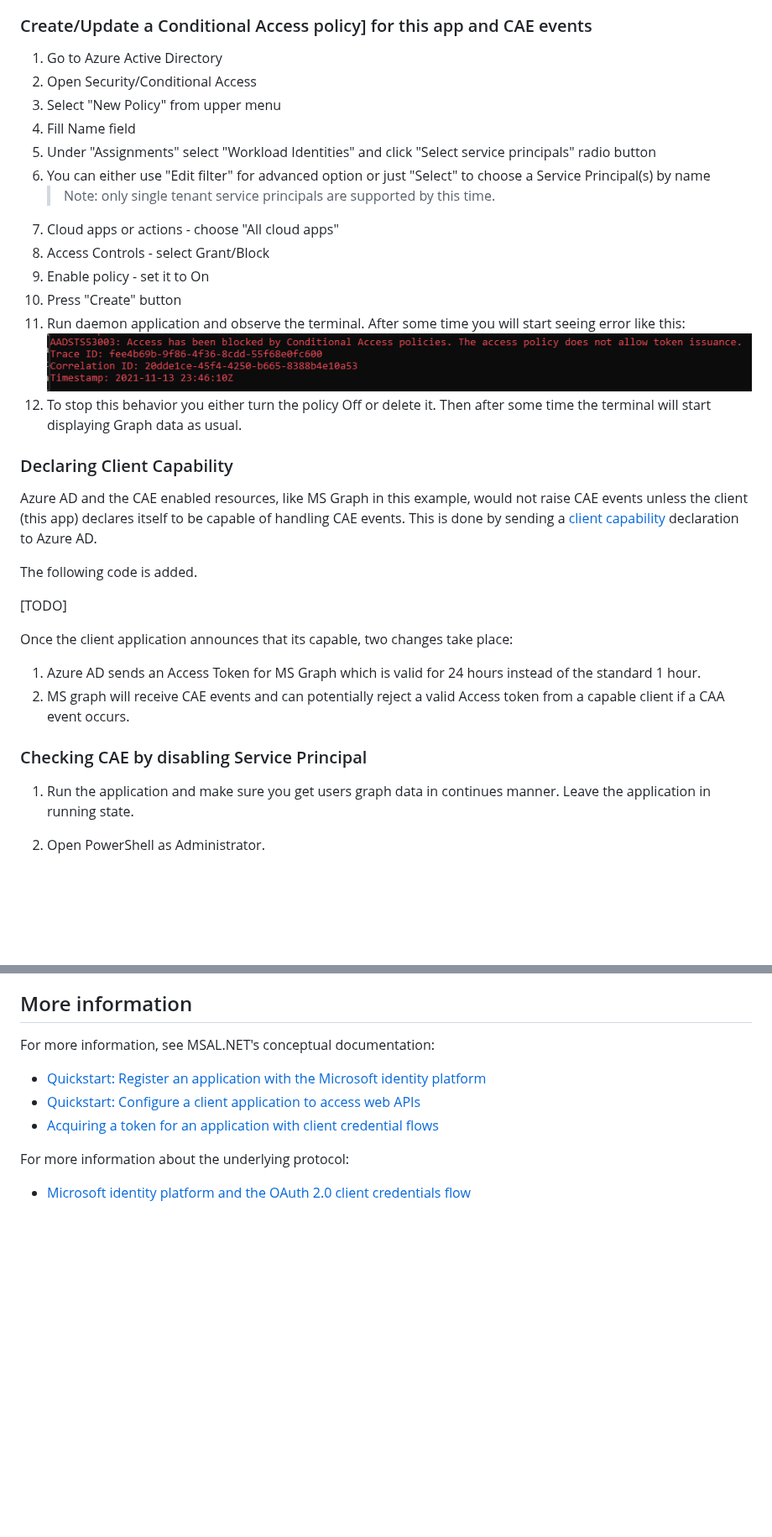
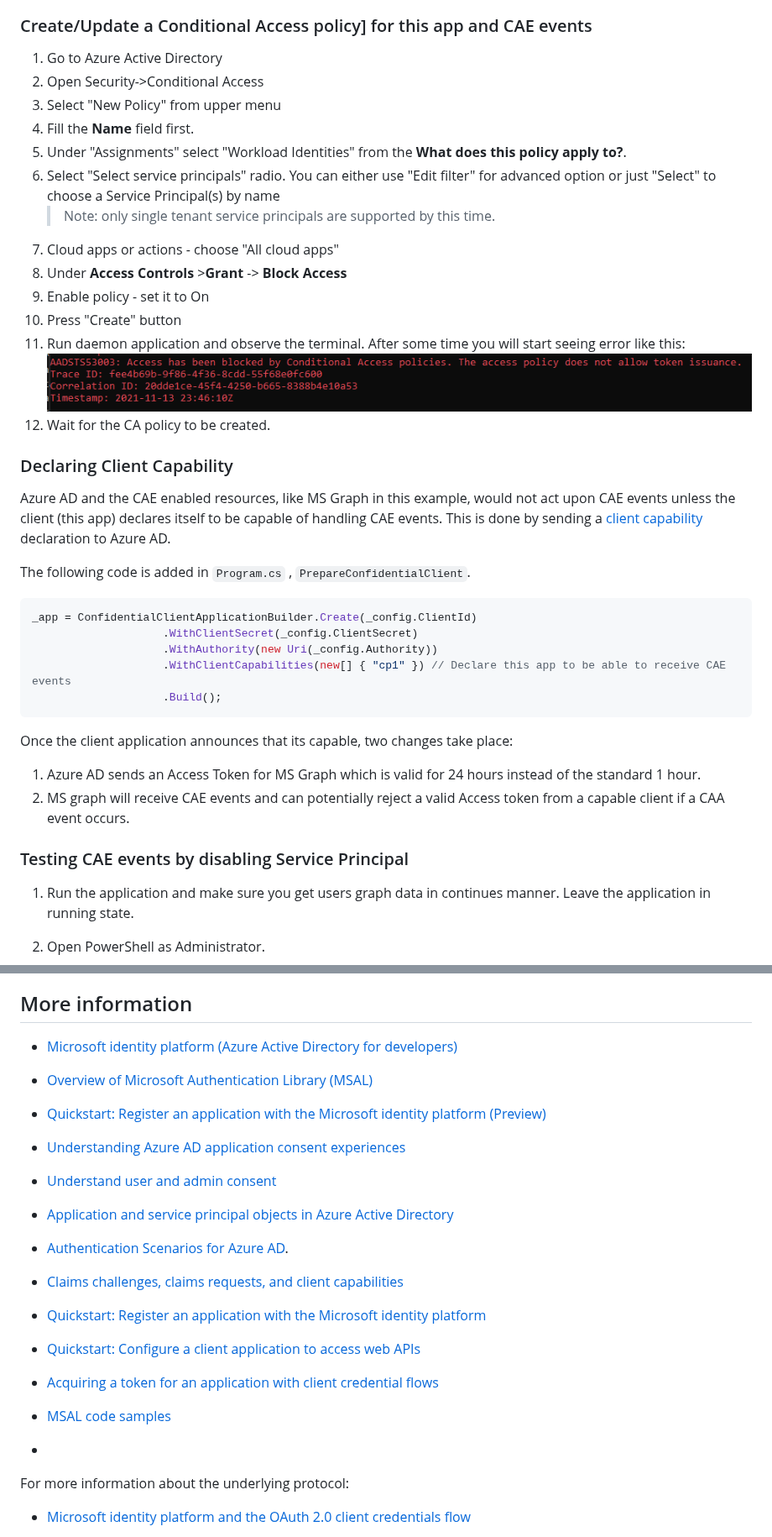
Before and after one commit to Azure-Samples/ms-identity-dotnetcore-daemon-graph-cae, a Markdown page: README.md, 2 parts joined by grey strips. Shown at 84% size. GitHub-like rendering; blank space fills up the shorter version.

````diff
--- a/README.md
+++ b/README.md
@@ -185,34 +183,40 @@ Start the application, it will display the users in the tenant.
 ### Create/Update a Conditional Access policy] for this app and CAE events
 
 1. Go to Azure Active Directory
-1. Open Security/Conditional Access
+1. Open Security->Conditional Access
 1. Select "New Policy" from upper menu
-1. Fill Name field
-1. Under "Assignments" select "Workload Identities" and click "Select service principals" radio button
-1. You can either use "Edit filter" for advanced option or just "Select" to choose a Service Principal(s) by name
+1. Fill the **Name** field first.
+1. Under "Assignments" select "Workload Identities" from the **What does this policy apply to?**.
+1. Select "Select service principals" radio. You can either use "Edit filter" for advanced option or just "Select" to choose a Service Principal(s) by name
    > Note: only single tenant service principals are supported by this time.
 1. Cloud apps or actions - choose "All cloud apps"
-1. Access Controls - select Grant/Block
+1. Under **Access Controls** >**Grant** -> **Block Access**
 1. Enable policy - set it to On
 1. Press "Create" button
 1. Run daemon application and observe the terminal. After some time you will start seeing error like this: ![policy-blocking-error](./ReadmeFiles/access-policy-blocking.png)
-1. To stop this behavior you either turn the policy Off or delete it. Then after some time the terminal will start displaying Graph data as usual.
+1. Wait for the CA policy to be created.
 
 ### Declaring Client Capability
 
-Azure AD and the CAE enabled resources, like MS Graph in this example, would not raise CAE events unless the client (this app) declares itself to be capable of handling CAE events.
+Azure AD and the CAE enabled resources, like MS Graph in this example, would not act upon CAE events unless the client (this app) declares itself to be capable of handling CAE events.
 This is done by sending a [client capability](https://docs.microsoft.com/azure/active-directory/develop/claims-challenge#client-capabilities) declaration to Azure AD.
 
-The following code is added.
+The following code is added in `Program.cs` , `PrepareConfidentialClient`.
 
-[TODO]
+```CSharp
+_app = ConfidentialClientApplicationBuilder.Create(_config.ClientId)
+                    .WithClientSecret(_config.ClientSecret)
+                    .WithAuthority(new Uri(_config.Authority))
+                    .WithClientCapabilities(new[] { "cp1" }) // Declare this app to be able to receive CAE events
+                    .Build();
+```
 
 Once the client application announces that its capable, two changes take place:
 
 1. Azure AD sends an Access Token for MS Graph which is valid for 24 hours instead of the standard 1 hour.
 1. MS graph will receive CAE events and can potentially reject a valid Access token from a capable client if a CAA event occurs.
 
-### Checking CAE by disabling Service Principal
+### Testing CAE events by disabling Service Principal
 
 1. Run the application and make sure you get users graph data in continues manner. Leave the application in running state.
 1. Open PowerShell as Administrator.
@@ -338,12 +352,20 @@ This project has adopted the [Microsoft Open Source Code of Conduct](https://ope
 
 ## More information
 
-For more information, see MSAL.NET's conceptual documentation:
+- [Microsoft identity platform (Azure Active Directory for developers)](https://docs.microsoft.com/azure/active-directory/develop/)
+- [Overview of Microsoft Authentication Library (MSAL)](https://docs.microsoft.com/azure/active-directory/develop/msal-overview)
+- [Quickstart: Register an application with the Microsoft identity platform (Preview)](https://docs.microsoft.com/azure/active-directory/develop/quickstart-register-app)
+- [Understanding Azure AD application consent experiences](https://docs.microsoft.com/azure/active-directory/develop/application-consent-experience)
+- [Understand user and admin consent](https://docs.microsoft.com/azure/active-directory/develop/howto-convert-app-to-be-multi-tenant#understand-user-and-admin-consent)
+- [Application and service principal objects in Azure Active Directory](https://docs.microsoft.com/azure/active-directory/develop/app-objects-and-service-principals)
+- [Authentication Scenarios for Azure AD](https://docs.microsoft.com/azure/active-directory/develop/authentication-flows-app-scenarios).
+- [Claims challenges, claims requests, and client capabilities](https://docs.microsoft.com/azure/active-directory/develop/claims-challenge)
 
 - [Quickstart: Register an application with the Microsoft identity platform](https://docs.microsoft.com/azure/active-directory/develop/quickstart-register-app)
 - [Quickstart: Configure a client application to access web APIs](https://docs.microsoft.com/azure/active-directory/develop/quickstart-configure-app-access-web-apis)
 - [Acquiring a token for an application with client credential flows](https://aka.ms/msal-net-client-credentials)
-
+- [MSAL code samples](https://aka.ms/aadcodesamples)
+-
 For more information about the underlying protocol:
 
 - [Microsoft identity platform and the OAuth 2.0 client credentials flow](https://docs.microsoft.com/azure/active-directory/develop/v2-oauth2-client-creds-grant-flow)
````
Also changed, not shown: other parts of README.md (+44 -36 lines), ReadmeFiles/sp-disabled-error.png, 1 other file.
